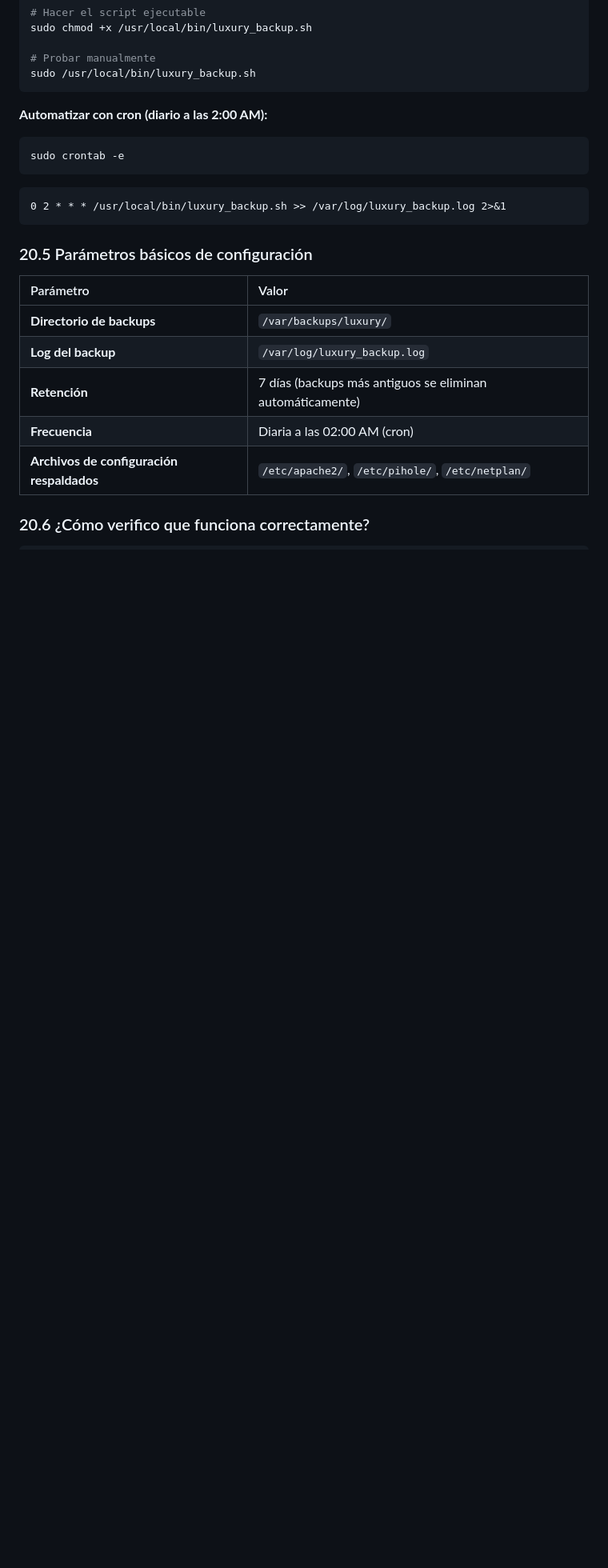
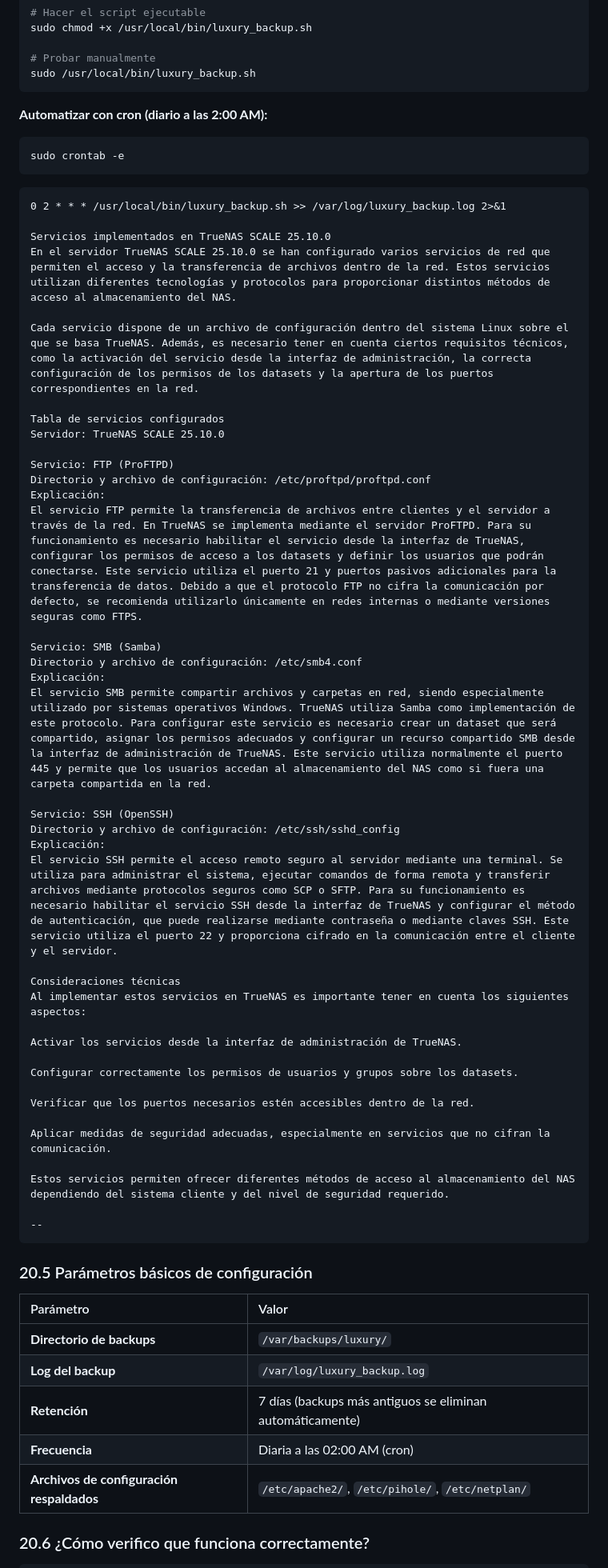
Before and after one commit to katyarobuste08/SMX2_LuxurySLL, a Markdown page: README.md, the part around the change. Shown at 80% size. Drawn GitHub-style; folded sections open; blank space fills up the shorter version.

````diff
--- a/README.md
+++ b/README.md
@@ -1527,6 +1527,44 @@ sudo crontab -e
 
 ```cron
 0 2 * * * /usr/local/bin/luxury_backup.sh >> /var/log/luxury_backup.log 2>&1
+
+Servicios implementados en TrueNAS SCALE 25.10.0
+En el servidor TrueNAS SCALE 25.10.0 se han configurado varios servicios de red que permiten el acceso y la transferencia de archivos dentro de la red. Estos servicios utilizan diferentes tecnologías y protocolos para proporcionar distintos métodos de acceso al almacenamiento del NAS.
+
+Cada servicio dispone de un archivo de configuración dentro del sistema Linux sobre el que se basa TrueNAS. Además, es necesario tener en cuenta ciertos requisitos técnicos, como la activación del servicio desde la interfaz de administración, la correcta configuración de los permisos de los datasets y la apertura de los puertos correspondientes en la red.
+
+Tabla de servicios configurados
+Servidor: TrueNAS SCALE 25.10.0
+
+Servicio: FTP (ProFTPD)
+Directorio y archivo de configuración: /etc/proftpd/proftpd.conf
+Explicación:
+El servicio FTP permite la transferencia de archivos entre clientes y el servidor a través de la red. En TrueNAS se implementa mediante el servidor ProFTPD. Para su funcionamiento es necesario habilitar el servicio desde la interfaz de TrueNAS, configurar los permisos de acceso a los datasets y definir los usuarios que podrán conectarse. Este servicio utiliza el puerto 21 y puertos pasivos adicionales para la transferencia de datos. Debido a que el protocolo FTP no cifra la comunicación por defecto, se recomienda utilizarlo únicamente en redes internas o mediante versiones seguras como FTPS.
+
+Servicio: SMB (Samba)
+Directorio y archivo de configuración: /etc/smb4.conf
+Explicación:
+El servicio SMB permite compartir archivos y carpetas en red, siendo especialmente utilizado por sistemas operativos Windows. TrueNAS utiliza Samba como implementación de este protocolo. Para configurar este servicio es necesario crear un dataset que será compartido, asignar los permisos adecuados y configurar un recurso compartido SMB desde la interfaz de administración de TrueNAS. Este servicio utiliza normalmente el puerto 445 y permite que los usuarios accedan al almacenamiento del NAS como si fuera una carpeta compartida en la red.
+
+Servicio: SSH (OpenSSH)
+Directorio y archivo de configuración: /etc/ssh/sshd_config
+Explicación:
+El servicio SSH permite el acceso remoto seguro al servidor mediante una terminal. Se utiliza para administrar el sistema, ejecutar comandos de forma remota y transferir archivos mediante protocolos seguros como SCP o SFTP. Para su funcionamiento es necesario habilitar el servicio SSH desde la interfaz de TrueNAS y configurar el método de autenticación, que puede realizarse mediante contraseña o mediante claves SSH. Este servicio utiliza el puerto 22 y proporciona cifrado en la comunicación entre el cliente y el servidor.
+
+Consideraciones técnicas
+Al implementar estos servicios en TrueNAS es importante tener en cuenta los siguientes aspectos:
+
+Activar los servicios desde la interfaz de administración de TrueNAS.
+
+Configurar correctamente los permisos de usuarios y grupos sobre los datasets.
+
+Verificar que los puertos necesarios estén accesibles dentro de la red.
+
+Aplicar medidas de seguridad adecuadas, especialmente en servicios que no cifran la comunicación.
+
+Estos servicios permiten ofrecer diferentes métodos de acceso al almacenamiento del NAS dependiendo del sistema cliente y del nivel de seguridad requerido.
+
+--
 ```
 
 ### 20.5 Parámetros básicos de configuración
````
